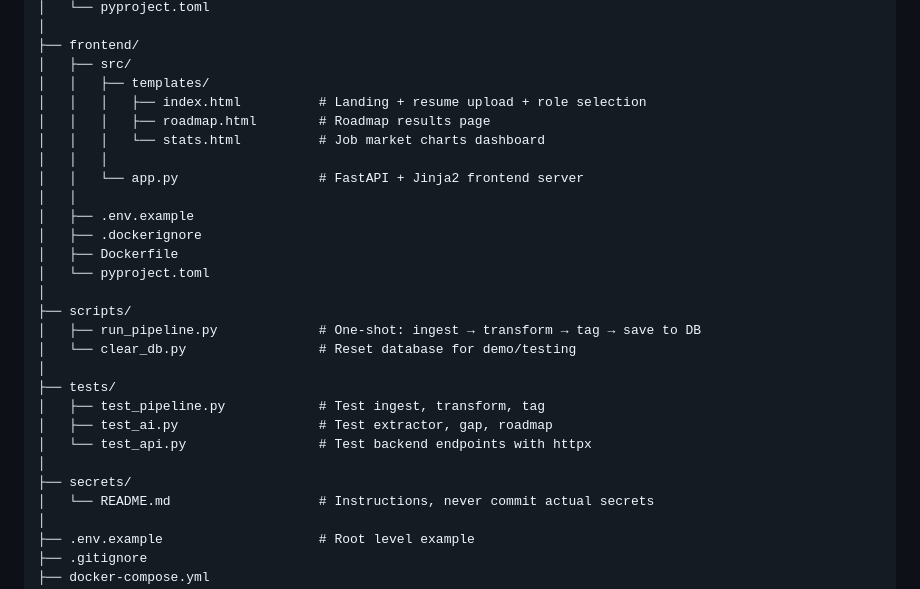
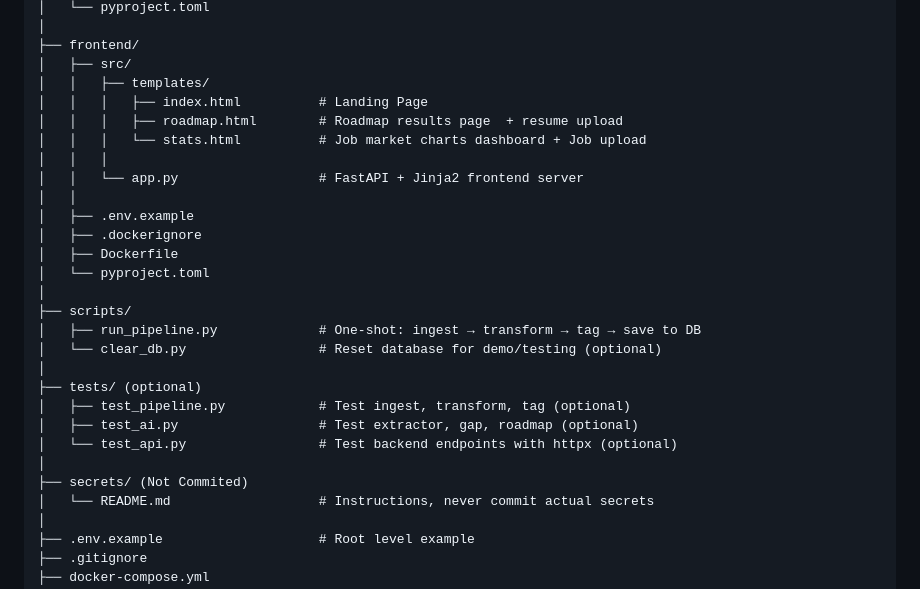
Before and after one commit to Nipz652/career_finder, a Markdown page: Career_Finder/README.md, the part around the change. Rendered like a GitHub page.

Commit message:
Chore: Readme Update

```diff
--- a/Career_Finder/README.md
+++ b/Career_Finder/README.md
@@ -46,9 +46,9 @@ week_4/
 ├── frontend/
 │   ├── src/
 │   │   ├── templates/
-│   │   │   ├── index.html          # Landing + resume upload + role selection
-│   │   │   ├── roadmap.html        # Roadmap results page
-│   │   │   └── stats.html          # Job market charts dashboard
+│   │   │   ├── index.html          # Landing Page
+│   │   │   ├── roadmap.html        # Roadmap results page  + resume upload
+│   │   │   └── stats.html          # Job market charts dashboard + Job upload
 │   │   │
 │   │   └── app.py                  # FastAPI + Jinja2 frontend server
 │   │
@@ -59,14 +59,14 @@ week_4/
 │
 ├── scripts/
 │   ├── run_pipeline.py             # One-shot: ingest → transform → tag → save to DB
-│   └── clear_db.py                 # Reset database for demo/testing
+│   └── clear_db.py                 # Reset database for demo/testing (optional)
 │
-├── tests/
-│   ├── test_pipeline.py            # Test ingest, transform, tag
-│   ├── test_ai.py                  # Test extractor, gap, roadmap
-│   └── test_api.py                 # Test backend endpoints with httpx
+├── tests/ (optional)
+│   ├── test_pipeline.py            # Test ingest, transform, tag (optional)
+│   ├── test_ai.py                  # Test extractor, gap, roadmap (optional)
+│   └── test_api.py                 # Test backend endpoints with httpx (optional)
 │
-├── secrets/
+├── secrets/ (Not Commited)
 │   └── README.md                   # Instructions, never commit actual secrets
 │
 ├── .env.example                    # Root level example
```
